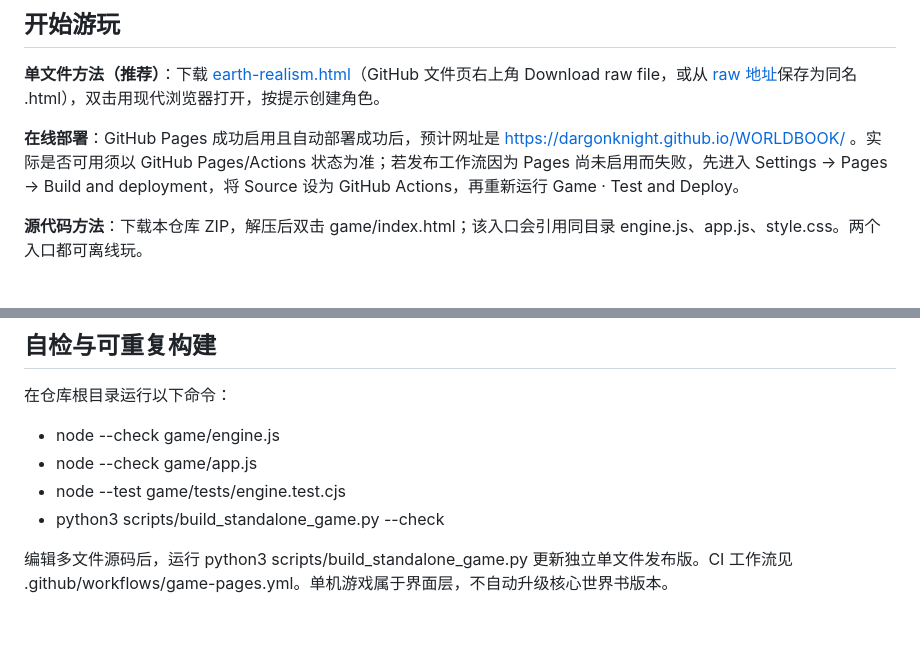
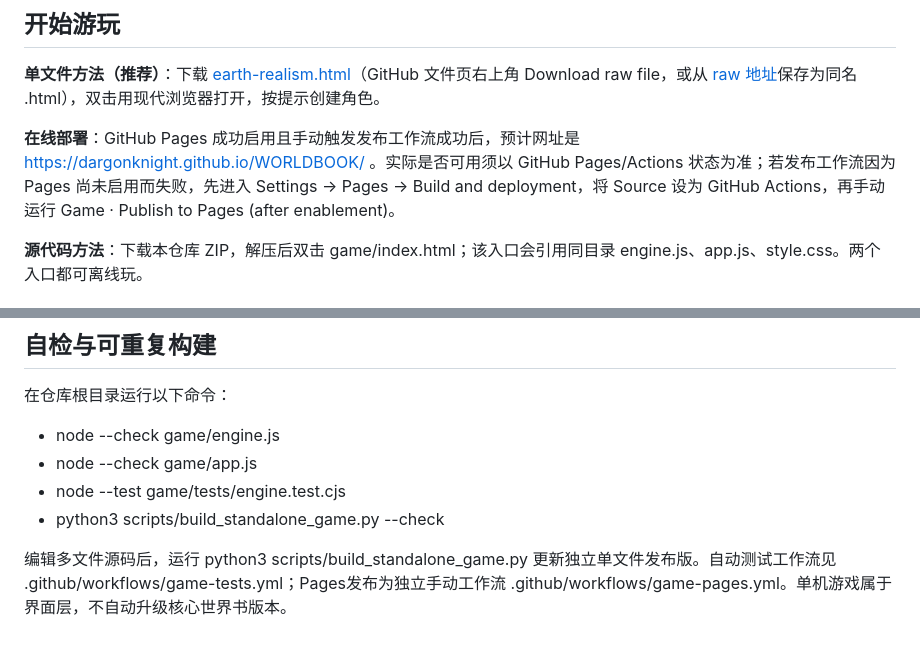
Before and after one commit to DARGONKNIGHT/WORLDBOOK, a Markdown page: game/README.md, 2 parts joined by grey strips. GitHub-like rendering.

Commit message:
docs(game): clarify verified tests and manual Pages publication

```diff
--- a/game/README.md
+++ b/game/README.md
@@ -6,7 +6,7 @@
 
 **单文件方法（推荐）**：下载 [earth-realism.html](earth-realism.html)（GitHub 文件页右上角 Download raw file，或从 [raw 地址](https://raw.githubusercontent.com/DARGONKNIGHT/WORLDBOOK/main/game/earth-realism.html)保存为同名 .html），双击用现代浏览器打开，按提示创建角色。
 
-**在线部署**：GitHub Pages 成功启用且自动部署成功后，预计网址是 https://dargonknight.github.io/WORLDBOOK/ 。实际是否可用须以 GitHub Pages/Actions 状态为准；若发布工作流因为 Pages 尚未启用而失败，先进入 Settings → Pages → Build and deployment，将 Source 设为 GitHub Actions，再重新运行 Game · Test and Deploy。
+**在线部署**：GitHub Pages 成功启用且手动触发发布工作流成功后，预计网址是 https://dargonknight.github.io/WORLDBOOK/ 。实际是否可用须以 GitHub Pages/Actions 状态为准；若发布工作流因为 Pages 尚未启用而失败，先进入 Settings → Pages → Build and deployment，将 Source 设为 GitHub Actions，再手动运行 Game · Publish to Pages (after enablement)。
 
 **源代码方法**：下载本仓库 ZIP，解压后双击 game/index.html；该入口会引用同目录 engine.js、app.js、style.css。两个入口都可离线玩。
 
@@ -37,4 +37,4 @@
 - node --test game/tests/engine.test.cjs
 - python3 scripts/build_standalone_game.py --check
 
-编辑多文件源码后，运行 python3 scripts/build_standalone_game.py 更新独立单文件发布版。CI 工作流见 .github/workflows/game-pages.yml。单机游戏属于界面层，不自动升级核心世界书版本。
+编辑多文件源码后，运行 python3 scripts/build_standalone_game.py 更新独立单文件发布版。自动测试工作流见 .github/workflows/game-tests.yml；Pages发布为独立手动工作流 .github/workflows/game-pages.yml。单机游戏属于界面层，不自动升级核心世界书版本。
```
